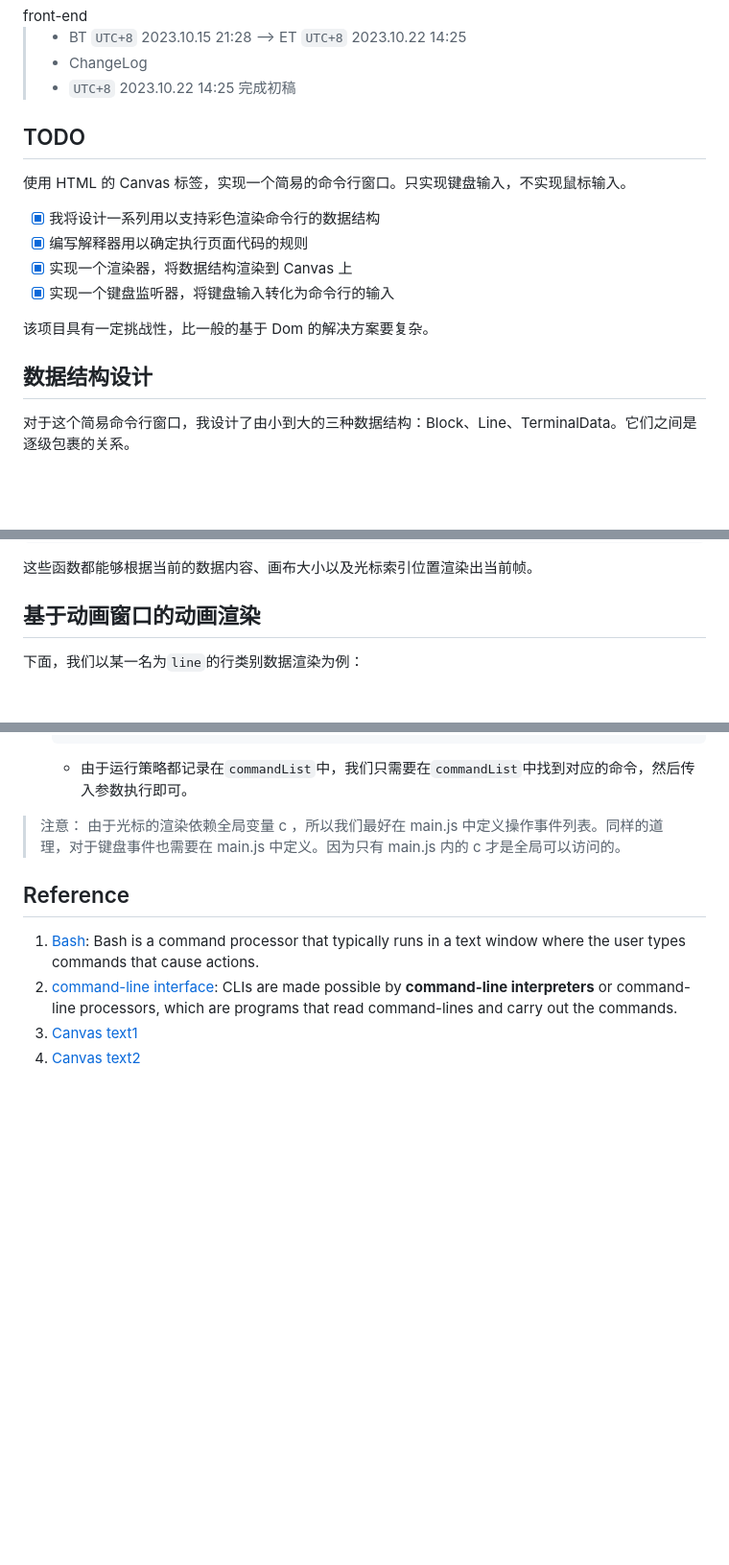
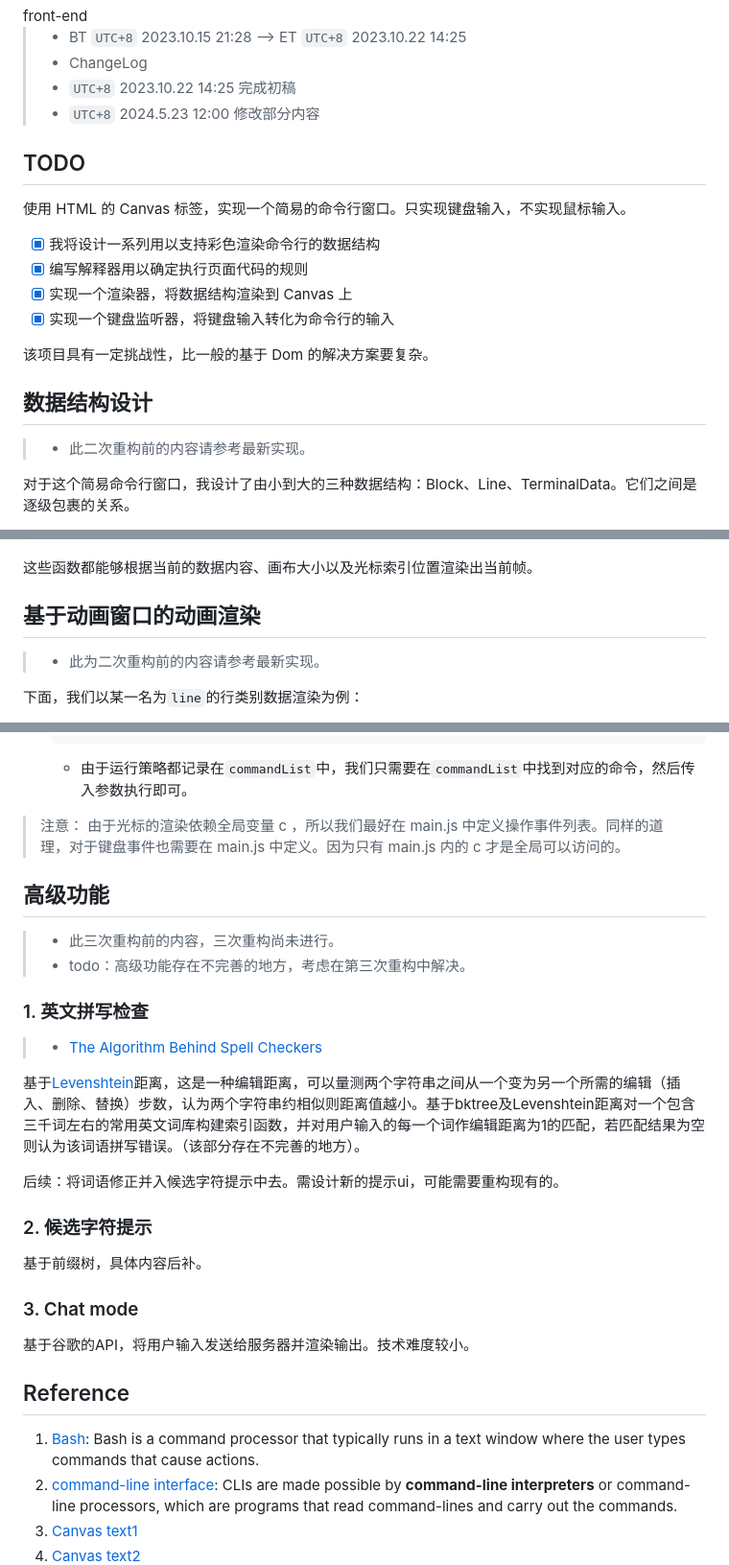
Before and after one commit to pzq123456/pzq123456.github.io, a Markdown page: blogs/Blog0.md, 3 parts joined by grey strips. Shown at 96% size. GitHub-like rendering; blank space fills up the shorter version.

````diff
--- a/blogs/Blog0.md
+++ b/blogs/Blog0.md
@@ -15,6 +15,7 @@ front-end
 > - BT `UTC+8` 2023.10.15 21:28 --> ET `UTC+8` 2023.10.22 14:25
 > - ChangeLog
 >  - `UTC+8` 2023.10.22 14:25 完成初稿
+> - `UTC+8` 2024.5.23 12:00 修改部分内容
 
 ## TODO
 使用 HTML 的 Canvas 标签，实现一个简易的命令行窗口。只实现键盘输入，不实现鼠标输入。
@@ -27,6 +28,8 @@ front-end
 该项目具有一定挑战性，比一般的基于 Dom 的解决方案要复杂。
 
 ## 数据结构设计
+> - 此二次重构前的内容请参考最新实现。
+
 对于这个简易命令行窗口，我设计了由小到大的三种数据结构：Block、Line、TerminalData。它们之间是逐级包裹的关系。
 - Block: ["H","E","E","L","L","^"]
 - Line: [block1,block2,block3]
@@ -61,6 +64,8 @@ export function drawLine(canvas, line, x, y, style, i = null){ //...
 这些函数都能够根据当前的数据内容、画布大小以及光标索引位置渲染出当前帧。
 
 ## 基于动画窗口的动画渲染
+> - 此为二次重构前的内容请参考最新实现。
+
 下面，我们以某一名为`line`的行类别数据渲染为例：
 - 使用样例：需要注意的是，其中`i`及`c`需要作为全局变量对待。`i`用于检测当前动画帧的奇偶性并以此为凭据绘制闪烁光标动画。`c`代表当前行中光标的位置，为一个整数，渲染函数会计算出当前光标所在的具体层级。
     ```js
@@ -284,6 +295,23 @@ export function drawLine(canvas, line, x, y, style, i = null){ //...
     - 由于运行策略都记录在`commandList`中，我们只需要在`commandList`中找到对应的命令，然后传入参数执行即可。
 > 注意： 由于光标的渲染依赖全局变量 c ，所以我们最好在 main.js 中定义操作事件列表。同样的道理，对于键盘事件也需要在 main.js 中定义。因为只有 main.js 内的 c 才是全局可以访问的。
 
+## 高级功能
+> - 此三次重构前的内容，三次重构尚未进行。
+> - todo：高级功能存在不完善的地方，考虑在第三次重构中解决。
+
+### 1. 英文拼写检查
+> - [The Algorithm Behind Spell Checkers](https://www.youtube.com/watch?v=d-Eq6x1yssU&t=3s)
+
+基于[Levenshtein](https://en.wikipedia.org/wiki/Levenshtein_distance)距离，这是一种编辑距离，可以量测两个字符串之间从一个变为另一个所需的编辑（插入、删除、替换）步数，认为两个字符串约相似则距离值越小。基于bktree及Levenshtein距离对一个包含三千词左右的常用英文词库构建索引函数，并对用户输入的每一个词作编辑距离为1的匹配，若匹配结果为空则认为该词语拼写错误。（该部分存在不完善的地方）。
+
+后续：将词语修正并入候选字符提示中去。需设计新的提示ui，可能需要重构现有的。
+
+### 2. 候选字符提示
+基于前缀树，具体内容后补。
+
+### 3. Chat mode
+基于谷歌的API，将用户输入发送给服务器并渲染输出。技术难度较小。
+
 ## Reference
   1. [Bash](https://en.wikipedia.org/wiki/Bash_(Unix_shell)): Bash is a command processor that typically runs in a text window where the user types commands that cause actions.
   2. [command-line interface](https://en.wikipedia.org/wiki/Command-line_interface#Command-line_interpreter): CLIs are made possible by **command-line interpreters** or command-line processors, which are programs that read command-lines and carry out the commands.
````
Also changed, not shown: other parts of blogs/Blog0.md (+6 -0 lines).
